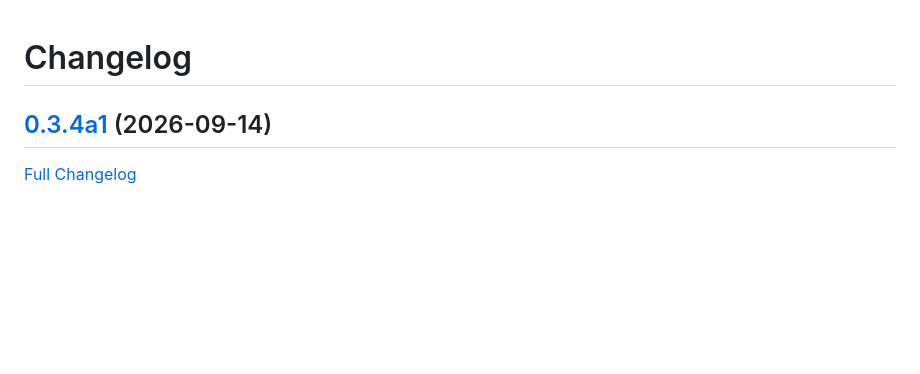
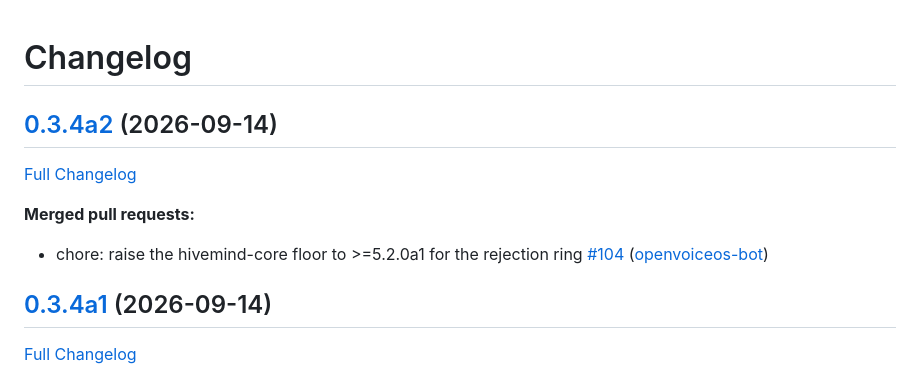
Before and after one commit to JarbasHiveMind/hivemind-admin-panel, a Markdown page: CHANGELOG.md, the part around the change. Rendered like a GitHub page; blank space fills up the shorter version.

Commit message:
Update Changelog

```diff
--- a/CHANGELOG.md
+++ b/CHANGELOG.md
@@ -1,4 +1,12 @@
 # Changelog
+
+## [0.3.4a2](https://github.com/JarbasHiveMind/hivemind-admin-panel/tree/0.3.4a2) (2026-09-14)
+
+[Full Changelog](https://github.com/JarbasHiveMind/hivemind-admin-panel/compare/0.3.4a1...0.3.4a2)
+
+**Merged pull requests:**
+
+- chore: raise the hivemind-core floor to \>=5.2.0a1 for the rejection ring [\#104](https://github.com/JarbasHiveMind/hivemind-admin-panel/pull/104) ([openvoiceos-bot](https://github.com/openvoiceos-bot))
 
 ## [0.3.4a1](https://github.com/JarbasHiveMind/hivemind-admin-panel/tree/0.3.4a1) (2026-09-14)
 
```
